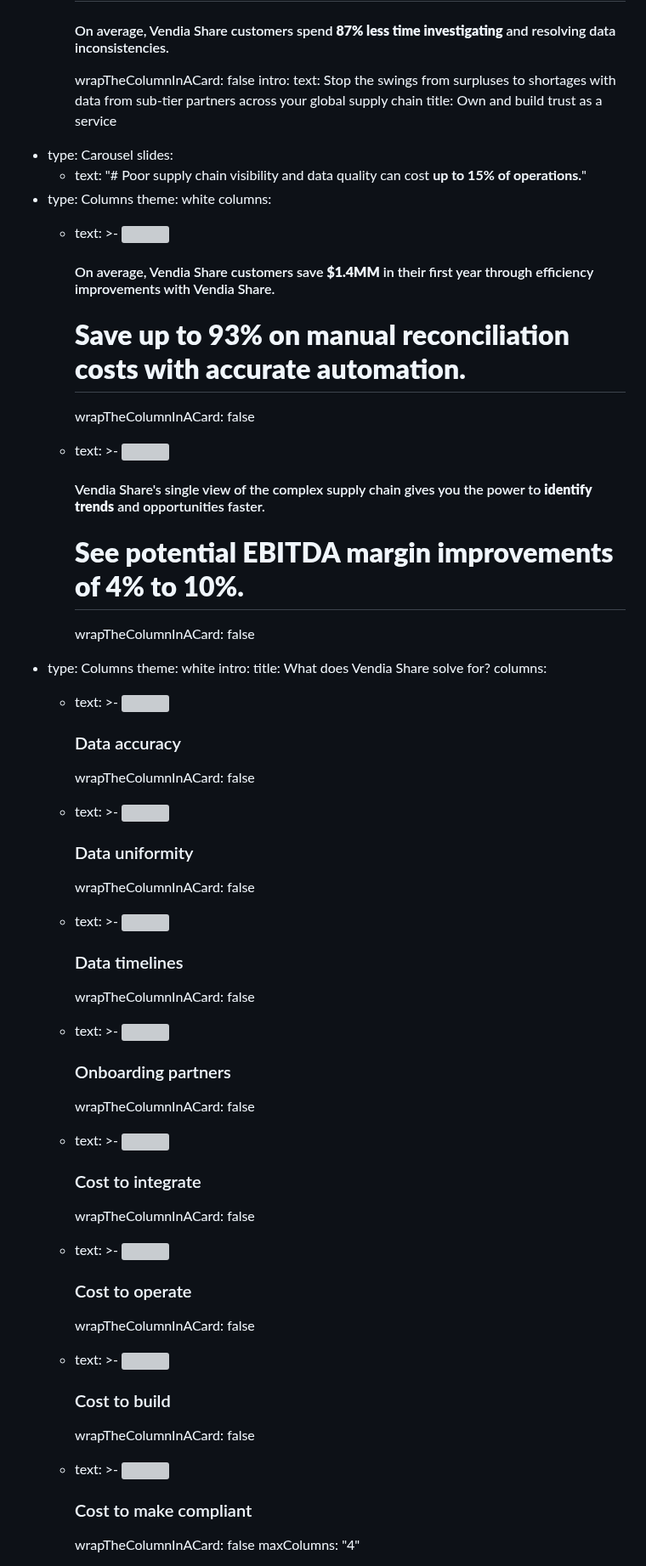
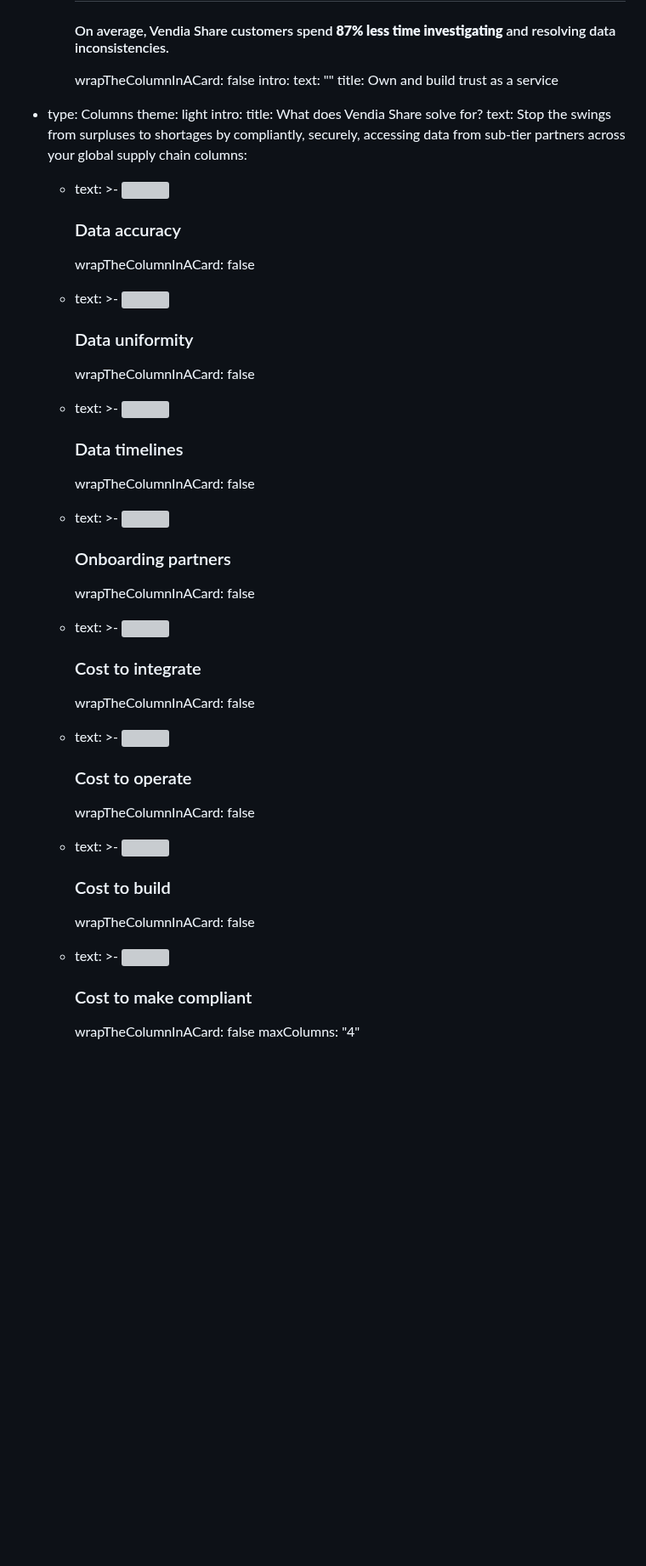
Before and after one commit to vendia/blog, a Markdown page: pages/industry-supply-chain-visibility.md, the part around one of its changes. Shown at 85% size. Rendered like a GitHub page; blank space fills up the shorter version; grey boxes are pictures that could not be loaded.

Commit message:
CMS Update Page "industry-supply-chain-visibility"

```diff
--- a/pages/industry-supply-chain-visibility.md
+++ b/pages/industry-supply-chain-visibility.md
@@ -70,47 +70,19 @@ components:
           #### On average, Vendia Share customers spend **87% less time investigating** and resolving data inconsistencies.
         wrapTheColumnInACard: false
     intro:
-      text: Stop the swings from surpluses to shortages with data from sub-tier
-        partners across your global supply chain
+      text: ""
       title: Own and build trust as a service
-  - type: Carousel
-    slides:
-      - text: "# Poor supply chain visibility and data quality can cost **up to 15% of
-          operations.**"
   - type: Columns
-    theme: white
-    columns:
-      - text: >-
-          <img
-          src="https://res.cloudinary.com/vendia/image/upload/v1677269636/Website/Icons/Blue%20icons/Media_111_key6lp.svg"  class="image-float-left"
-          />
-
-
-          #### On average, Vendia Share customers save **$1.4MM** in their first year through efficiency improvements with Vendia Share.
-
-
-          # **Save up to 93% on manual reconciliation costs with accurate automation.**
-        wrapTheColumnInACard: false
-      - text: >-
-          <img
-          src="https://res.cloudinary.com/vendia/image/upload/v1677269825/Website/Icons/Blue%20icons/Money_97_yxbkyt.svg"  class="image-float-left"
-          />
-
-
-          #### Vendia Share's single view of the complex supply chain gives you the power to **identify trends** and opportunities faster.
-
-
-          # **See potential EBITDA margin improvements of 4% to 10%.**
-        wrapTheColumnInACard: false
-  - type: Columns
-    theme: white
+    theme: light
     intro:
       title: What does Vendia Share solve for?
+      text: Stop the swings from surpluses to shortages by compliantly, securely,
+        accessing data from sub-tier partners across your global supply chain
     columns:
       - text: >-
           <img
           src="https://res.cloudinary.com/vendia/image/upload/v1679070019/Website/Icons/Purple%20icons/Data_accuracy_ycaoj1.png"  class="image-float-left"
-          />
+          width="100" />
 
 
           ### Data accuracy
@@ -118,7 +90,7 @@ components:
       - text: >-
           <img
           src="https://res.cloudinary.com/vendia/image/upload/v1679070164/Website/Icons/Purple%20icons/Data_uniformity_scphht.png"  class="image-float-left"
-          />
+          width="97" />
 
 
           ### Data uniformity
@@ -126,7 +98,7 @@ components:
       - text: >-
           <img
           src="https://res.cloudinary.com/vendia/image/upload/v1679070164/Website/Icons/Purple%20icons/Data_timelines_w74oqt.png"  class="image-float-left"
-          />
+          width="100" />
 
 
           ### Data timelines
@@ -134,7 +106,7 @@ components:
       - text: >-
           <img
           src="https://res.cloudinary.com/vendia/image/upload/v1679070164/Website/Icons/Purple%20icons/Onboarding_partners_gjkqb9.png"  class="image-float-left"
-          />
+          width="100" />
 
 
           ### Onboarding partners
@@ -142,7 +114,7 @@ components:
       - text: >-
           <img
           src="https://res.cloudinary.com/vendia/image/upload/v1679070390/Website/Icons/Purple%20icons/Cost_to_integrate_w_partners_ayhfch.png"  class="image-float-left"
-          />
+          width="100" />
 
 
           ### Cost to integrate
@@ -150,7 +122,7 @@ components:
       - text: >-
           <img
           src="https://res.cloudinary.com/vendia/image/upload/v1679070391/Website/Icons/Purple%20icons/Cost_to_operate_h46oly.png"  class="image-float-left"
-          />
+          width="100" />
 
 
           ### Cost to operate
@@ -158,7 +130,7 @@ components:
       - text: >-
           <img
           src="https://res.cloudinary.com/vendia/image/upload/v1679070390/Website/Icons/Purple%20icons/Cost_to_build_uv13t9.png"  class="image-float-left"
-          />
+          width="100" />
 
 
           ### Cost to build
@@ -166,7 +138,7 @@ components:
       - text: >-
           <img
           src="https://res.cloudinary.com/vendia/image/upload/v1679070390/Website/Icons/Purple%20icons/Cost_to_make_compliant_bgblk2.png"  class="image-float-left"
-          />
+          width="100" />
 
 
           ### Cost to make compliant
```
Also changed, not shown: other parts of pages/industry-supply-chain-visibility.md (+34 -4 lines).
